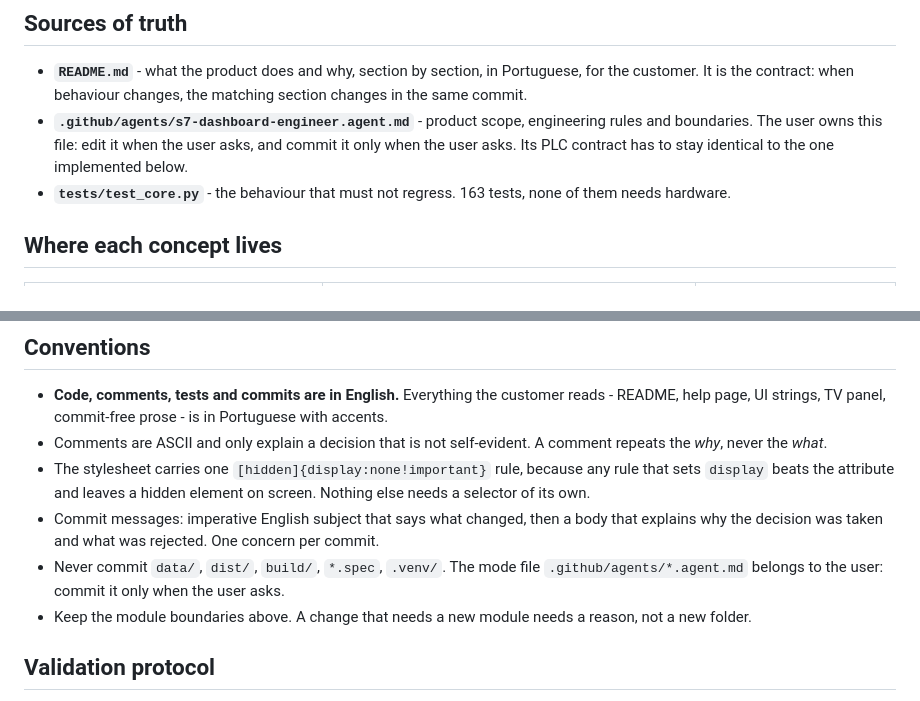
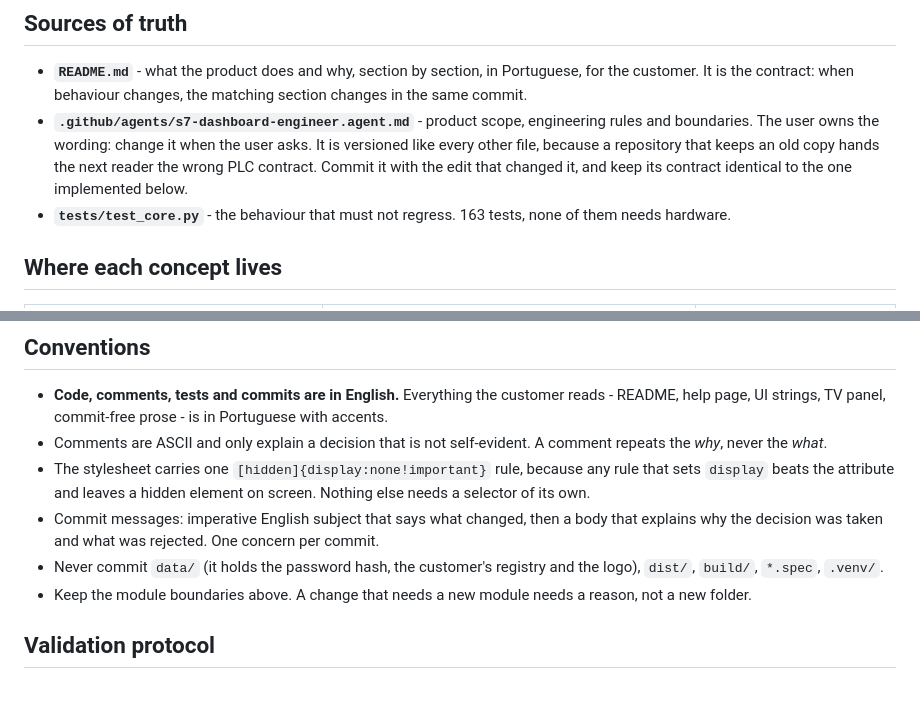
Before and after one commit to Autoric-Automation-Systems/sp-clp, a Markdown page: .github/copilot-instructions.md, 2 parts joined by grey strips. Drawn GitHub-style.

```diff
--- a/.github/copilot-instructions.md
+++ b/.github/copilot-instructions.md
@@ -20,9 +20,10 @@ points it elsewhere. Python 3.11+, dependencies `fastapi`, `uvicorn[standard]`,
   Portuguese, for the customer. It is the contract: when behaviour changes, the
   matching section changes in the same commit.
 - **`.github/agents/s7-dashboard-engineer.agent.md`** - product scope, engineering
-  rules and boundaries. The user owns this file: edit it when the user asks, and
-  commit it only when the user asks. Its PLC contract has to stay identical to the
-  one implemented below.
+  rules and boundaries. The user owns the wording: change it when the user asks. It
+  is versioned like every other file, because a repository that keeps an old copy
+  hands the next reader the wrong PLC contract. Commit it with the edit that changed
+  it, and keep its contract identical to the one implemented below.
 - **`tests/test_core.py`** - the behaviour that must not regress. 163 tests, none
   of them needs hardware.
 
@@ -111,8 +112,8 @@ question for the customer, not a change to make on the spot.
 - Commit messages: imperative English subject that says what changed, then a body
   that explains why the decision was taken and what was rejected. One concern per
   commit.
-- Never commit `data/`, `dist/`, `build/`, `*.spec`, `.venv/`. The mode file
-  `.github/agents/*.agent.md` belongs to the user: commit it only when the user asks.
+- Never commit `data/` (it holds the password hash, the customer's registry and the
+  logo), `dist/`, `build/`, `*.spec`, `.venv/`.
 - Keep the module boundaries above. A change that needs a new module needs a
   reason, not a new folder.
 
```
Also changed, not shown: .github/agents/s7-dashboard-engineer.agent.md (+20 -12 lines).
